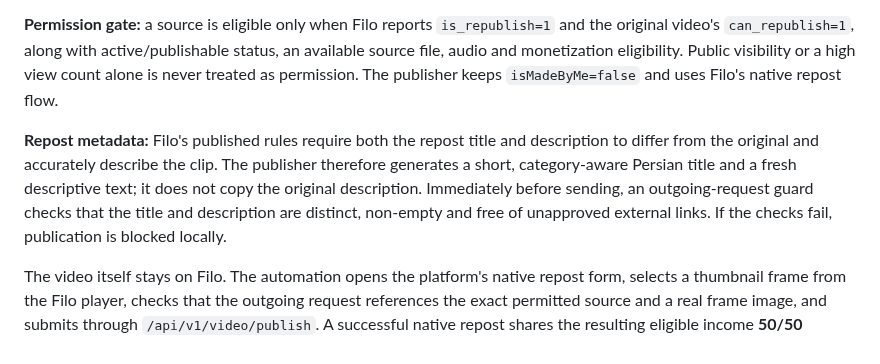
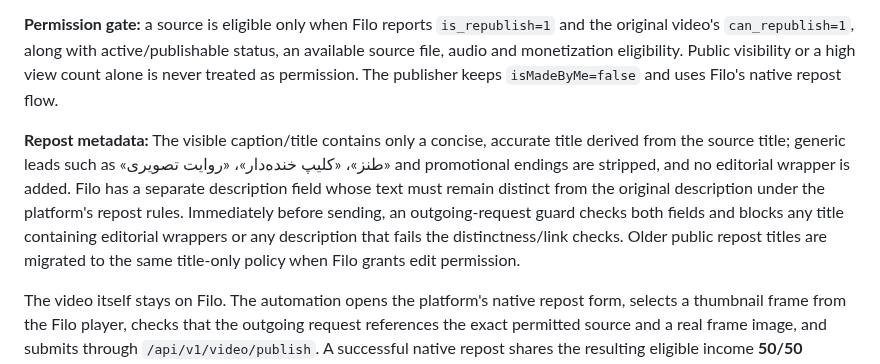
Before and after one commit to Mehran0960/Goushibaaz, a Markdown page: README.md, the part around the change. Rendered like a GitHub page.

Commit message:
Document Filo title-only caption policy

```diff
--- a/README.md
+++ b/README.md
@@ -36,7 +36,7 @@ The selector scans Filo's comedy, sports, animals, food, technology, travel, gam
 
 **Permission gate:** a source is eligible only when Filo reports `is_republish=1` and the original video's `can_republish=1`, along with active/publishable status, an available source file, audio and monetization eligibility. Public visibility or a high view count alone is never treated as permission. The publisher keeps `isMadeByMe=false` and uses Filo's native repost flow.
 
-**Repost metadata:** Filo's published rules require both the repost title and description to differ from the original and accurately describe the clip. The publisher therefore generates a short, category-aware Persian title and a fresh descriptive text; it does not copy the original description. Immediately before sending, an outgoing-request guard checks that the title and description are distinct, non-empty and free of unapproved external links. If the checks fail, publication is blocked locally.
+**Repost metadata:** The visible caption/title contains only a concise, accurate title derived from the source title; generic leads such as «طنز»، «کلیپ خنده‌دار»، «روایت تصویری» and promotional endings are stripped, and no editorial wrapper is added. Filo has a separate description field whose text must remain distinct from the original description under the platform's repost rules. Immediately before sending, an outgoing-request guard checks both fields and blocks any title containing editorial wrappers or any description that fails the distinctness/link checks. Older public repost titles are migrated to the same title-only policy when Filo grants edit permission.
 
 The video itself stays on Filo. The automation opens the platform's native repost form, selects a thumbnail frame from the Filo player, checks that the outgoing request references the exact permitted source and a real frame image, and submits through `/api/v1/video/publish`. A successful native repost shares the resulting eligible income **50/50** between the original uploader and the republisher; Filo controls qualified-play counting, RPM, moderation and payments.
 
```
